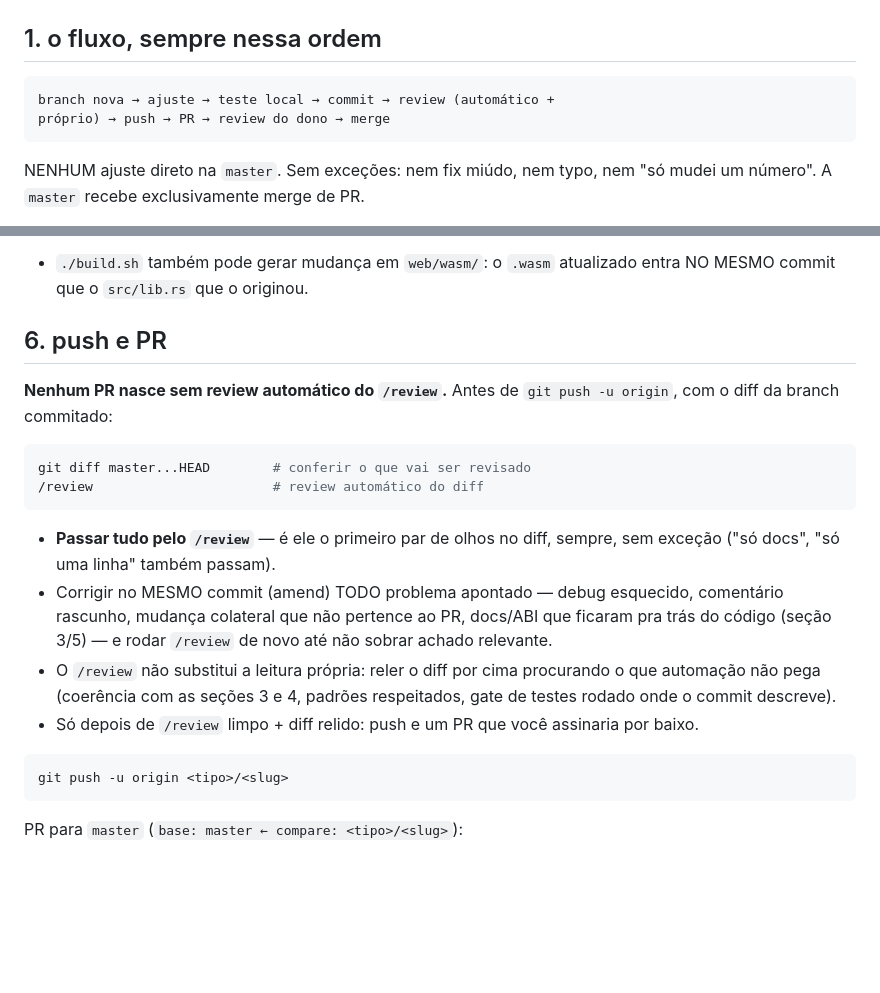
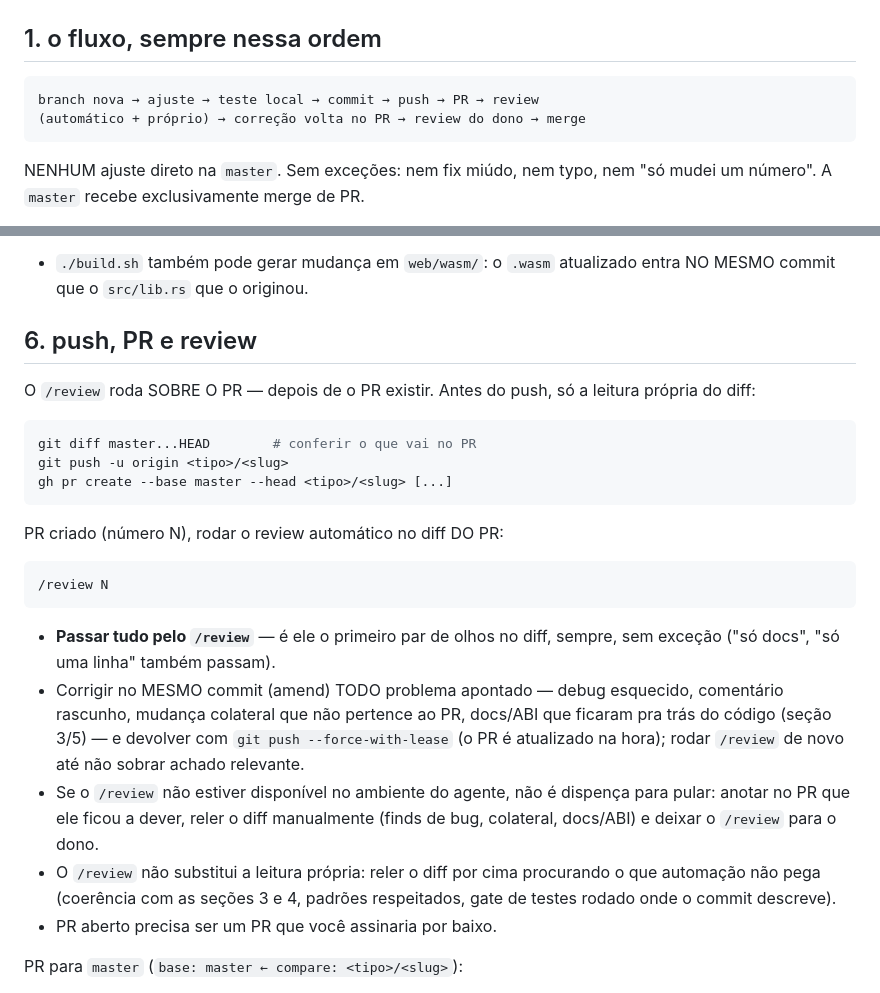
Before and after one commit to VictorHugoBatista/castle-of-basilisk, a Markdown page: AGENTS.md, 2 parts joined by grey strips. GitHub-like rendering; blank space fills up the shorter version.

Commit message:
o /review passa a rodar sobre o diff do PR, não sobre a branch local: push e PR primeiro, review depois, achado corrige no amend e volta com force-with-lease (§6 reescrito, §1 atualiza a ordem do fluxo); ambiente sem /review não é dispensa — releitura manual + anota no PR e o review fica pro dono

````diff
--- a/AGENTS.md
+++ b/AGENTS.md
@@ -8,8 +8,8 @@ ajuste nasce numa branch, passa pelo gate de testes e entra na `master` via PR.
 ## 1. o fluxo, sempre nessa ordem
 
 ```
-branch nova → ajuste → teste local → commit → review (automático +
-próprio) → push → PR → review do dono → merge
+branch nova → ajuste → teste local → commit → push → PR → review
+(automático + próprio) → correção volta no PR → review do dono → merge
 ```
 
 NENHUM ajuste direto na `master`. Sem exceções: nem fix miúdo, nem typo,
@@ -116,31 +116,37 @@ node scripts/smoke.mjs  # gate headless: mortes, IA, medo, coroa, bot BFS, fuzz
 - `./build.sh` também pode gerar mudança em `web/wasm/`: o `.wasm` atualizado
   entra NO MESMO commit que o `src/lib.rs` que o originou.
 
-## 6. push e PR
+## 6. push, PR e review
 
-**Nenhum PR nasce sem review automático do `/review`.** Antes de
-`git push -u origin`, com o diff da branch commitado:
+O `/review` roda SOBRE O PR — depois de o PR existir. Antes do push, só a
+leitura própria do diff:
 
 ```bash
-git diff master...HEAD        # conferir o que vai ser revisado
-/review                       # review automático do diff
+git diff master...HEAD        # conferir o que vai no PR
+git push -u origin <tipo>/<slug>
+gh pr create --base master --head <tipo>/<slug> [...]
+```
+
+PR criado (número N), rodar o review automático no diff DO PR:
+
+```bash
+/review N
 ```
 
 - **Passar tudo pelo `/review`** — é ele o primeiro par de olhos no diff,
   sempre, sem exceção ("só docs", "só uma linha" também passam).
 - Corrigir no MESMO commit (amend) TODO problema apontado — debug esquecido,
   comentário rascunho, mudança colateral que não pertence ao PR, docs/ABI
-  que ficaram pra trás do código (seção 3/5) — e rodar `/review` de novo
-  até não sobrar achado relevante.
+  que ficaram pra trás do código (seção 3/5) — e devolver com
+  `git push --force-with-lease` (o PR é atualizado na hora); rodar
+  `/review` de novo até não sobrar achado relevante.
+- Se o `/review` não estiver disponível no ambiente do agente, não é dispença
+  para pular: anotar no PR que ele ficou a dever, reler o diff manualmente
+  (finds de bug, colateral, docs/ABI) e deixar o `/review` para o dono.
 - O `/review` não substitui a leitura própria: reler o diff por cima
   procurando o que automação não pega (coerência com as seções 3 e 4,
   padrões respeitados, gate de testes rodado onde o commit descreve).
-- Só depois de `/review` limpo + diff relido: push e um PR que você
-  assinaria por baixo.
-
-```bash
-git push -u origin <tipo>/<slug>
-```
+- PR aberto precisa ser um PR que você assinaria por baixo.
 
 PR para `master` (`base: master ← compare: <tipo>/<slug>`):
 
````
